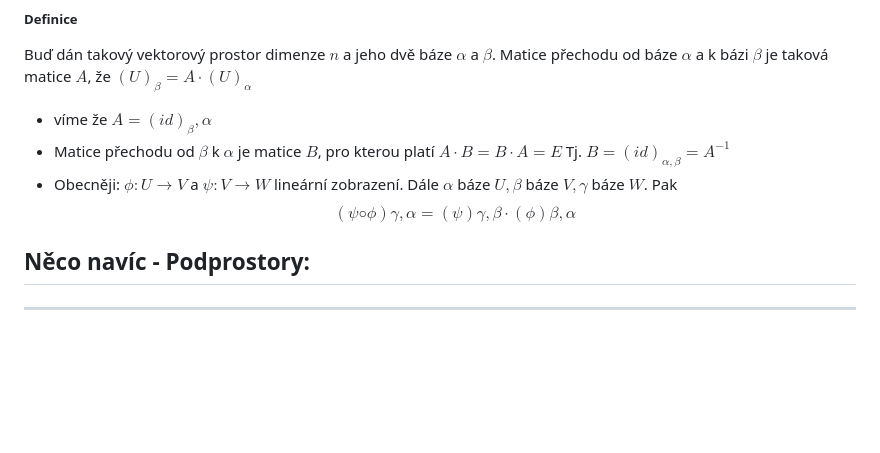
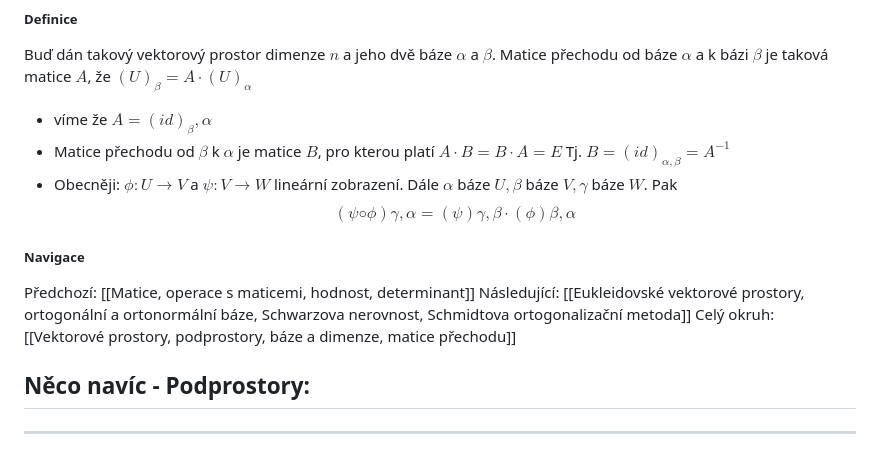
Before and after one commit to Screedy/UPOL-SZZ-Otazky, a Markdown page: Teoretické základy informačních technologií/Vektorové prostory, podprostory, báze a dimenze, matice přechodu.md, the part around the change. Drawn GitHub-style; blank space fills up the shorter version.

Commit message:
update navigace

```diff
--- a/Teoretické základy informačních technologií/Vektorové prostory, podprostory, báze a dimenze, matice přechodu.md
+++ b/Teoretické základy informačních technologií/Vektorové prostory, podprostory, báze a dimenze, matice přechodu.md
@@ -77,6 +77,12 @@ Buď dán takový vektorový prostor dimenze $n$ a jeho dvě báze $\alpha$ a $\
 - Obecněji:  $ϕ : U → V$ a $ψ : V → W$ lineární zobrazení. Dále $α$ báze $U, β$ báze $V, γ$ báze $W$. Pak $$(ψ ◦ ϕ)γ,α = (ψ)γ,β · (ϕ)β,α$$
 
 
+##### Navigace
+Předchozí: [[Matice, operace s maticemi, hodnost, determinant]]
+Následující: [[Eukleidovské vektorové prostory, ortogonální a ortonormální báze, Schwarzova nerovnost, Schmidtova ortogonalizační metoda]]
+Celý okruh: [[Vektorové prostory, podprostory, báze a dimenze, matice přechodu]]
+
+
 
 
 ## Něco navíc - Podprostory:
```
